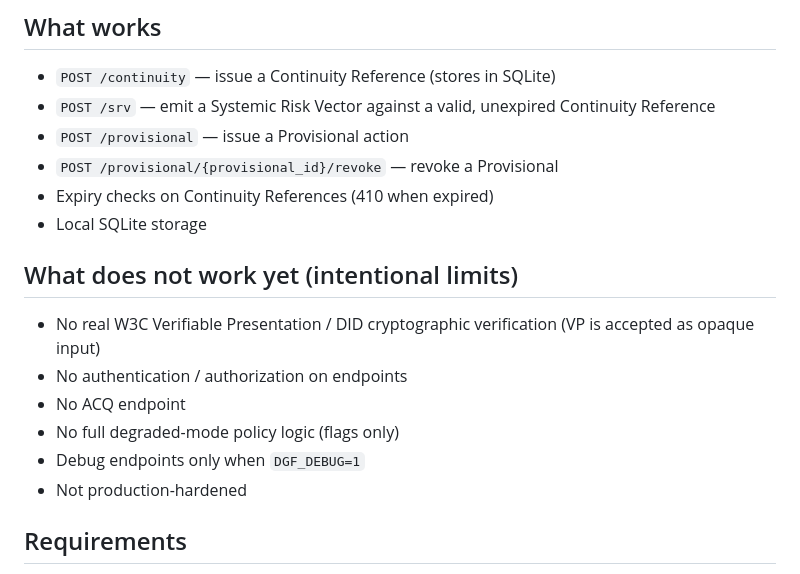
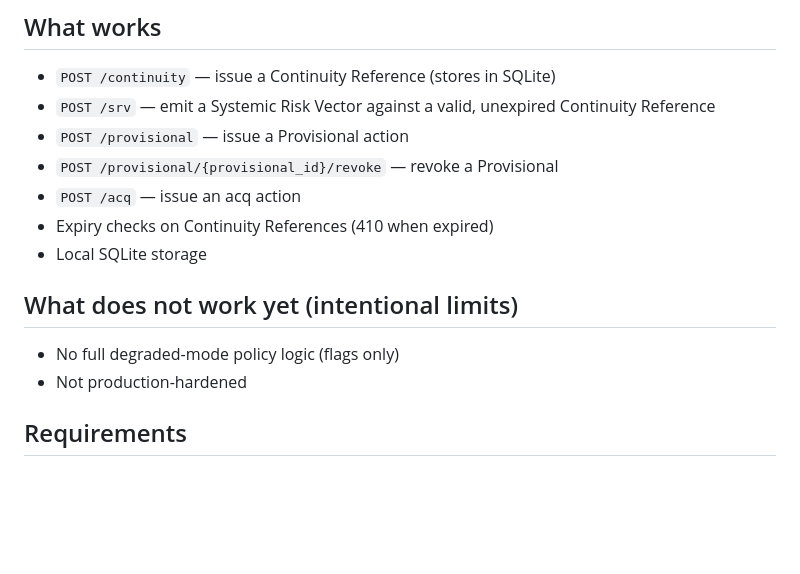
Before and after one commit to satx6672/digital-governance-framework, a Markdown page: middleware/thin-slice/README.md, the part around the change. Drawn GitHub-style; blank space fills up the shorter version.

Commit message:
Revise DGF Middleware Slice README for clarity
Updated README.md to include new features and improvements in the DGF Middleware Slice documentation.

```diff
--- a/middleware/thin-slice/README.md
+++ b/middleware/thin-slice/README.md
@@ -134,16 +134,13 @@ This is a proof of concept, not production software.
 - `POST /srv` — emit a Systemic Risk Vector against a valid, unexpired Continuity Reference
 - `POST /provisional` — issue a Provisional action
 - `POST /provisional/{provisional_id}/revoke` — revoke a Provisional
+- `POST /acq` — issue an acq action
 - Expiry checks on Continuity References (410 when expired)
 - Local SQLite storage
 
 ## What does not work yet (intentional limits)
 
-- No real W3C Verifiable Presentation / DID cryptographic verification (VP is accepted as opaque input)
-- No authentication / authorization on endpoints
-- No ACQ endpoint
 - No full degraded-mode policy logic (flags only)
-- Debug endpoints only when `DGF_DEBUG=1`
 - Not production-hardened
 
 ## Requirements
```
